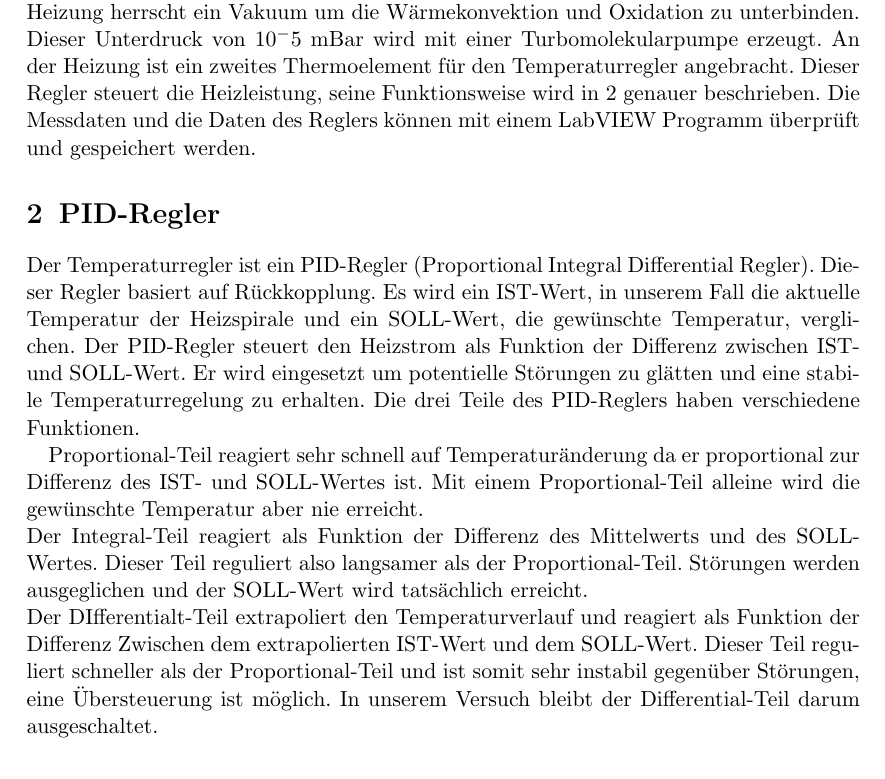
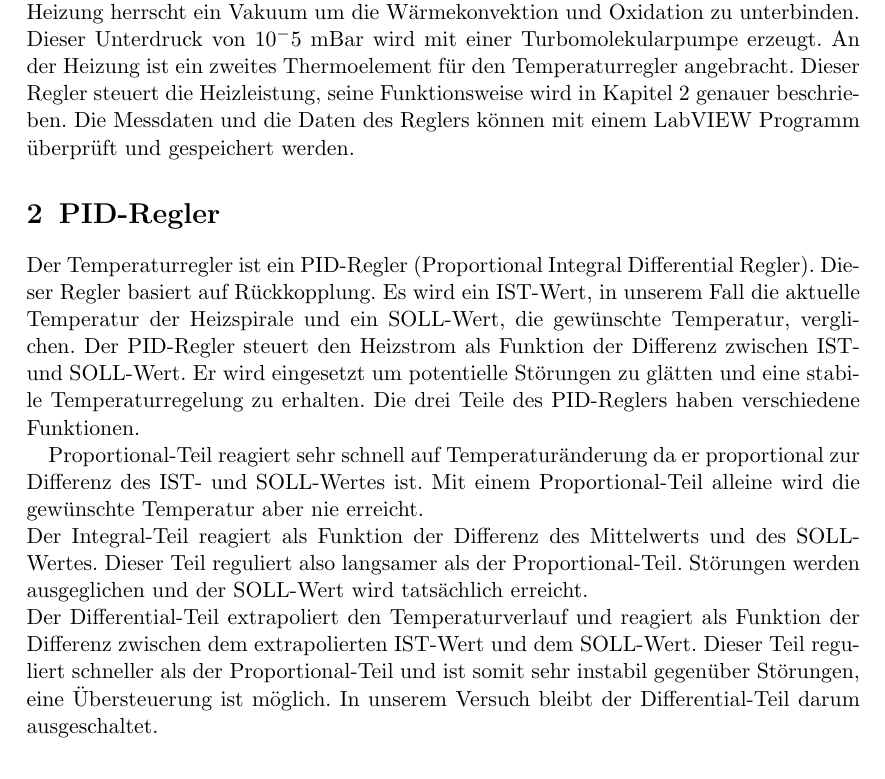
Before and after one commit to SpaceCatKnight/Semiconductor, a LaTeX document (NICHT LÖSCHEN/Nora Teil.tex): part of page 2 of 2, cut so that both start at the same text. Compiled offline with pdfLaTeX.

Commit message:
DIfferentialt-Teil

```diff
--- a/NICHT LÖSCHEN/Nora Teil.tex
+++ b/NICHT LÖSCHEN/Nora Teil.tex
@@ -41,7 +41,7 @@
 %
 
 \section{Experimenteller Aufbau}
-Die Silizium-Probe ist auf einem isolierenden Probeträger aus Keramikmaterial angebracht. An diesem zylinderförmigen Träger sind die Kontakte für die Vierpunktmessung des Widerstandes angebracht, sowie ein Thermoelement, welches die Temperatur der Probe messen soll. Der Träger wird von der Heizung umschlossen. Im Innenraum der Heizung herrscht ein Vakuum um die Wärmekonvektion und Oxidation zu unterbinden. Dieser Unterdruck von $10^-5$ mBar wird mit einer Turbomolekularpumpe erzeugt. An der Heizung ist ein zweites Thermoelement für den Temperaturregler angebracht. Dieser Regler steuert die Heizleistung, seine Funktionsweise wird in \ref{PID_Regler}  genauer beschrieben. Die Messdaten und die Daten des Reglers können mit einem LabVIEW Programm überprüft und gespeichert werden.
+Die Silizium-Probe ist auf einem isolierenden Probeträger aus Keramikmaterial angebracht. An diesem zylinderförmigen Träger sind die Kontakte für die Vierpunktmessung des Widerstandes angebracht, sowie ein Thermoelement, welches die Temperatur der Probe messen soll. Der Träger wird von der Heizung umschlossen. Im Innenraum der Heizung herrscht ein Vakuum um die Wärmekonvektion und Oxidation zu unterbinden. Dieser Unterdruck von $10^-5$ mBar wird mit einer Turbomolekularpumpe erzeugt. An der Heizung ist ein zweites Thermoelement für den Temperaturregler angebracht. Dieser Regler steuert die Heizleistung, seine Funktionsweise wird in Kapitel \ref{PID_Regler}  genauer beschrieben. Die Messdaten und die Daten des Reglers können mit einem LabVIEW Programm überprüft und gespeichert werden.
 
 
 \section{PID-Regler}
@@ -50,7 +50,7 @@ Der Temperaturregler ist ein PID-Regler (Proportional Integral Differential Regl
 
 Proportional-Teil reagiert sehr schnell auf Temperaturänderung da er proportional zur Differenz des IST- und SOLL-Wertes ist. Mit einem Proportional-Teil alleine wird die gewünschte Temperatur aber nie erreicht.\\
 Der Integral-Teil reagiert als Funktion der Differenz des Mittelwerts und des SOLL-Wertes. Dieser Teil reguliert also langsamer als der Proportional-Teil. Störungen werden ausgeglichen und der SOLL-Wert wird tatsächlich erreicht.\\
-Der DIfferentialt-Teil extrapoliert den Temperaturverlauf und reagiert als Funktion der Differenz Zwischen dem extrapolierten IST-Wert und dem SOLL-Wert. Dieser Teil reguliert schneller als der Proportional-Teil und ist somit sehr instabil gegenüber Störungen, eine Übersteuerung ist möglich.
+Der Differential-Teil extrapoliert den Temperaturverlauf und reagiert als Funktion der Differenz zwischen dem extrapolierten IST-Wert und dem SOLL-Wert. Dieser Teil reguliert schneller als der Proportional-Teil und ist somit sehr instabil gegenüber Störungen, eine Übersteuerung ist möglich.
 In unserem Versuch bleibt der Differential-Teil darum ausgeschaltet.
 
 
```
Also changed, not shown: NICHT LÖSCHEN/Nora Teil.pdf, 3 other files.
